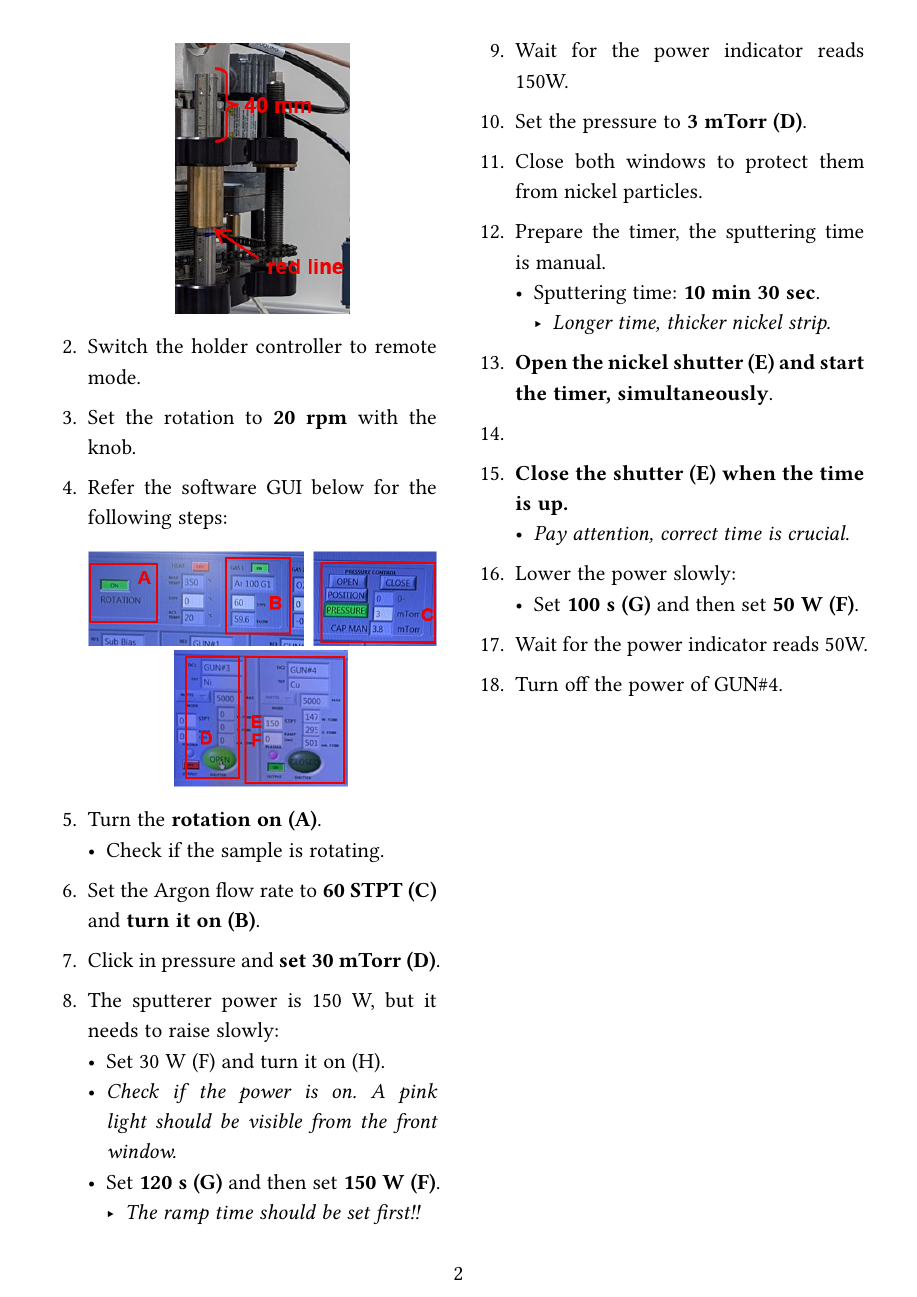
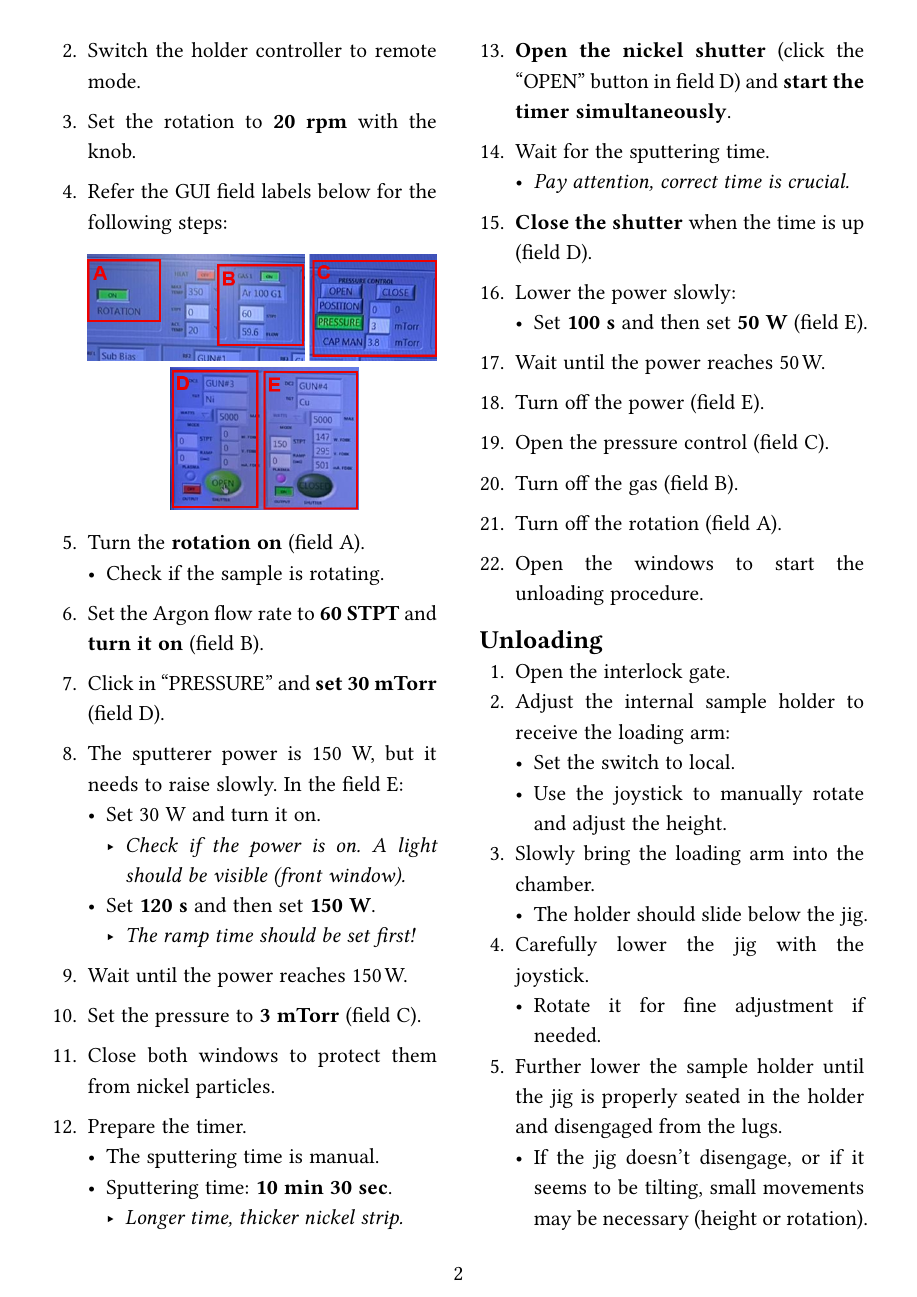
Before and after one commit to stoked-ion/T4-Operator-s-manual, a Typst document (Sputtering_ANFF_SOP.typ): page 2 of 2 before the commit and page 2 of 3 after it. Compiled offline with Typst 0.15.

Commit message:
unloading updated

```diff
--- a/Sputtering_ANFF_SOP.typ
+++ b/Sputtering_ANFF_SOP.typ
@@ -74,28 +74,45 @@ Before starting, ensure that:
 + Switch the holder controller to remote mode.
 + Set the rotation to *20 rpm* with the knob.
-+ Refer the software GUI below for the following steps:
++ Refer the GUI field labels below for the following steps:
  #figure(image("gui.png"))
 
-+ Turn the *rotation on (A)*.
++ Turn the *rotation on* (field A).
  - Check if the sample is rotating.
-+ Set the Argon flow rate to *60 STPT (C)* and *turn it on (B)*.
-+ Click in pressure and *set 30 mTorr (D)*.
-+ The sputterer power is 150 W, but it needs to raise slowly:
- - Set 30 W (F) and turn it on (H).
- - _Check if the power is on. A pink light should be visible from the front window._
- - Set *120 s (G)* and then set *150 W (F)*.
-  - _The ramp time should be set first!!_
-+ Wait for the power indicator reads 150W.
-+ Set the pressure to *3 mTorr (D)*.
++ Set the Argon flow rate to *60 STPT* and *turn it on* (field B).
++ Click in "PRESSURE" and *set 30 mTorr* (field D).
++ The sputterer power is 150 W, but it needs to raise slowly. In the field E:
+ - Set 30 W and turn it on.
+  - _Check if the power is on. A light should be visible (front window)._
+ - Set *120 s* and then set *150 W*.
+  - _The ramp time should be set first!_
++ Wait until the power reaches 150 W.
++ Set the pressure to *3 mTorr* (field C).
 + Close both windows to protect them from nickel particles.
-+ Prepare the timer, the sputtering time is manual.
++ Prepare the timer.
+ - The sputtering time is manual.
  - Sputtering time: *10 min 30 sec*.
   - _Longer time, thicker nickel strip._
-+ *Open the nickel shutter (E) and start the timer, simultaneously*.
-+
-+ *Close the shutter (E) when the time is up.*
++ *Open the nickel shutter* (click the "OPEN" button in field D) and *start the timer simultaneously*.
++ Wait for the sputtering time.
  - _Pay attention, correct time is crucial._
++ *Close the shutter* when the time is up (field D).
 + Lower the power slowly:
- - Set *100 s (G)* and then set *50 W (F)*.
-+ Wait for the power indicator reads 50W.
-+ Turn off the power of GUN\#4.
+ - Set *100 s* and then set *50 W* (field E).
++ Wait until the power reaches 50 W.
++ Turn off the power (field E).
++ Open the pressure control (field C).
++ Turn off the gas (field B).
++ Turn off the rotation (field A).
++ Open the windows to start the unloading procedure.
+
+== Unloading
++ Open the interlock gate.
++ Adjust the internal sample holder to receive the loading arm:
+ - Set the switch to local.
+ - Use the joystick to manually rotate and adjust the height.
++ Slowly bring the loading arm into the chamber.
+ - The holder should slide below the jig.
++ Carefully lower the jig with the joystick.
+ - Rotate it for fine adjustment if needed.
++ Further lower the sample holder until the jig is properly seated in the holder and disengaged from the lugs.
+ - If the jig doesn't disengage, or if it seems to be tilting, small movements may be necessary (height or rotation).
```
Also changed, not shown: Sputtering_ANFF_SOP.pdf, gui.png, Sputtering_ANFF_SOP.typ (13 more changed lines).
